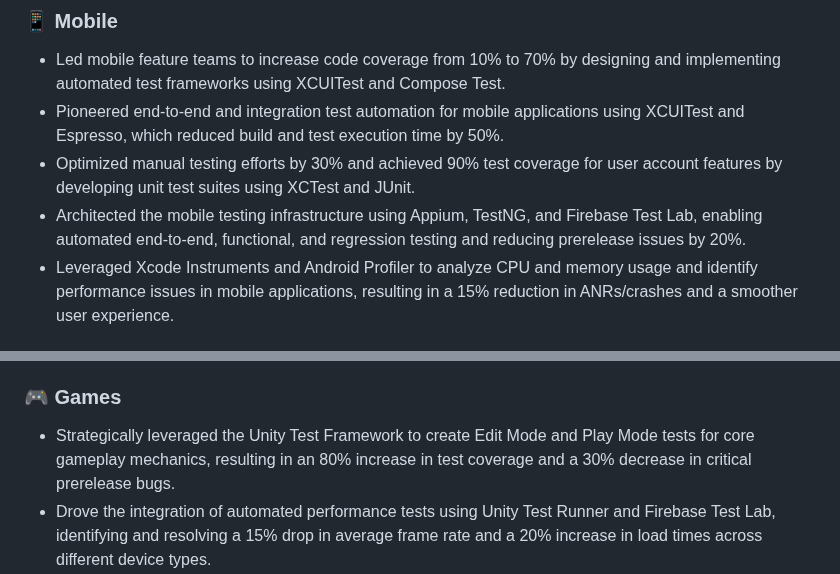
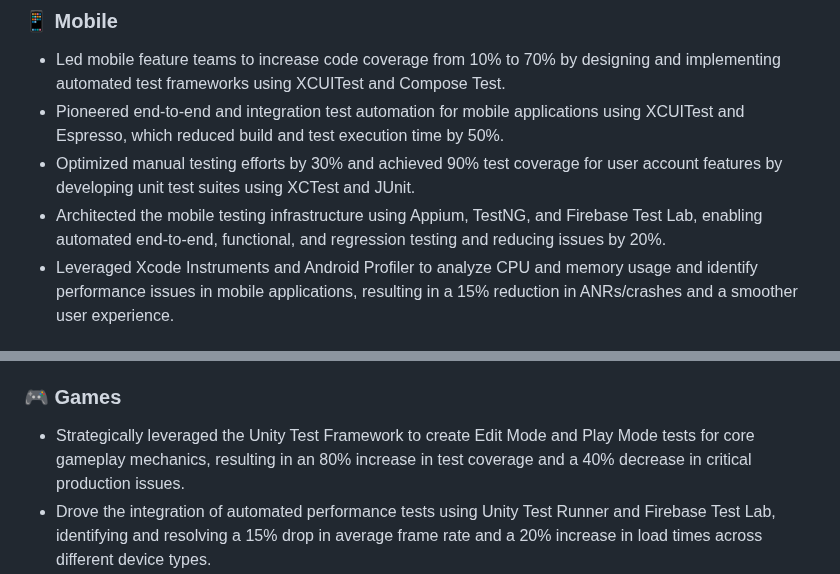
Before and after one commit to KelCodesStuff/KelCodesStuff, a Markdown page: README.md, 2 parts joined by grey strips. Rendered like a GitHub page.

Commit message:
Revise testing metrics and impact in README
Updated metrics for mobile testing infrastructure and game testing coverage.

```diff
--- a/README.md
+++ b/README.md
@@ -76,7 +76,7 @@ I'm a Software Quality Architect with a specialization in designing and scalin
 - Led mobile feature teams to increase code coverage from 10% to 70% by designing and implementing automated test frameworks using XCUITest and Compose Test.
 - Pioneered end-to-end and integration test automation for mobile applications using XCUITest and Espresso, which reduced build and test execution time by 50%.
 - Optimized manual testing efforts by 30% and achieved 90% test coverage for user account features by developing unit test suites using XCTest and JUnit.
-- Architected the mobile testing infrastructure using Appium, TestNG, and Firebase Test Lab, enabling automated end-to-end, functional, and regression testing and reducing prerelease issues by 20%.
+- Architected the mobile testing infrastructure using Appium, TestNG, and Firebase Test Lab, enabling automated end-to-end, functional, and regression testing and reducing issues by 20%.
 - Leveraged Xcode Instruments and Android Profiler to analyze CPU and memory usage and identify performance issues in mobile applications, resulting in a 15% reduction in ANRs/crashes and a smoother user experience.
 
 ### 🕸️ Web
@@ -87,7 +87,7 @@ I'm a Software Quality Architect with a specialization in designing and scalin
 - Decreased time-to-resolution for production errors by 30% by leveraging Sentry for real-time error tracking, which proactively identified critical test gaps and streamlined root cause analysis.
 
 ### 🎮 Games
-- Strategically leveraged the Unity Test Framework to create Edit Mode and Play Mode tests for core gameplay mechanics, resulting in an 80% increase in test coverage and a 30% decrease in critical prerelease bugs.
+- Strategically leveraged the Unity Test Framework to create Edit Mode and Play Mode tests for core gameplay mechanics, resulting in an 80% increase in test coverage and a 40% decrease in critical production issues.
 - Drove the integration of automated performance tests using Unity Test Runner and Firebase Test Lab, identifying and resolving a 15% drop in average frame rate and a 20% increase in load times across different device types.
 - Designed and implemented a graphics testing framework within Unity, reducing manual testing effort by 60% and accelerating the release cycle for new shader and rendering pipeline features.
 - Developed a custom bug reporting tool to capture logs and device information for iOS and Android devices, which accelerated the reporting of impactful bugs by 35%.
```
